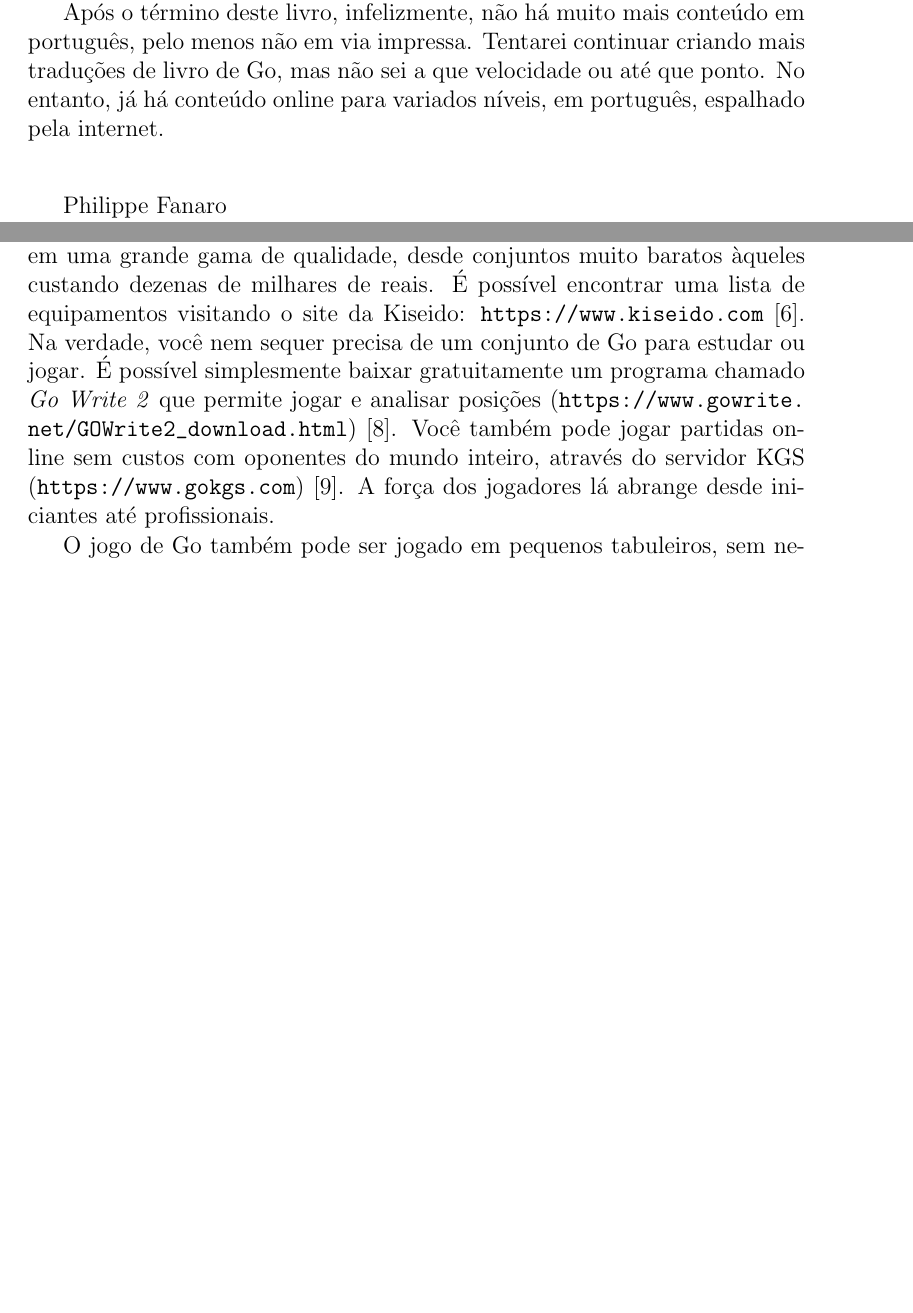
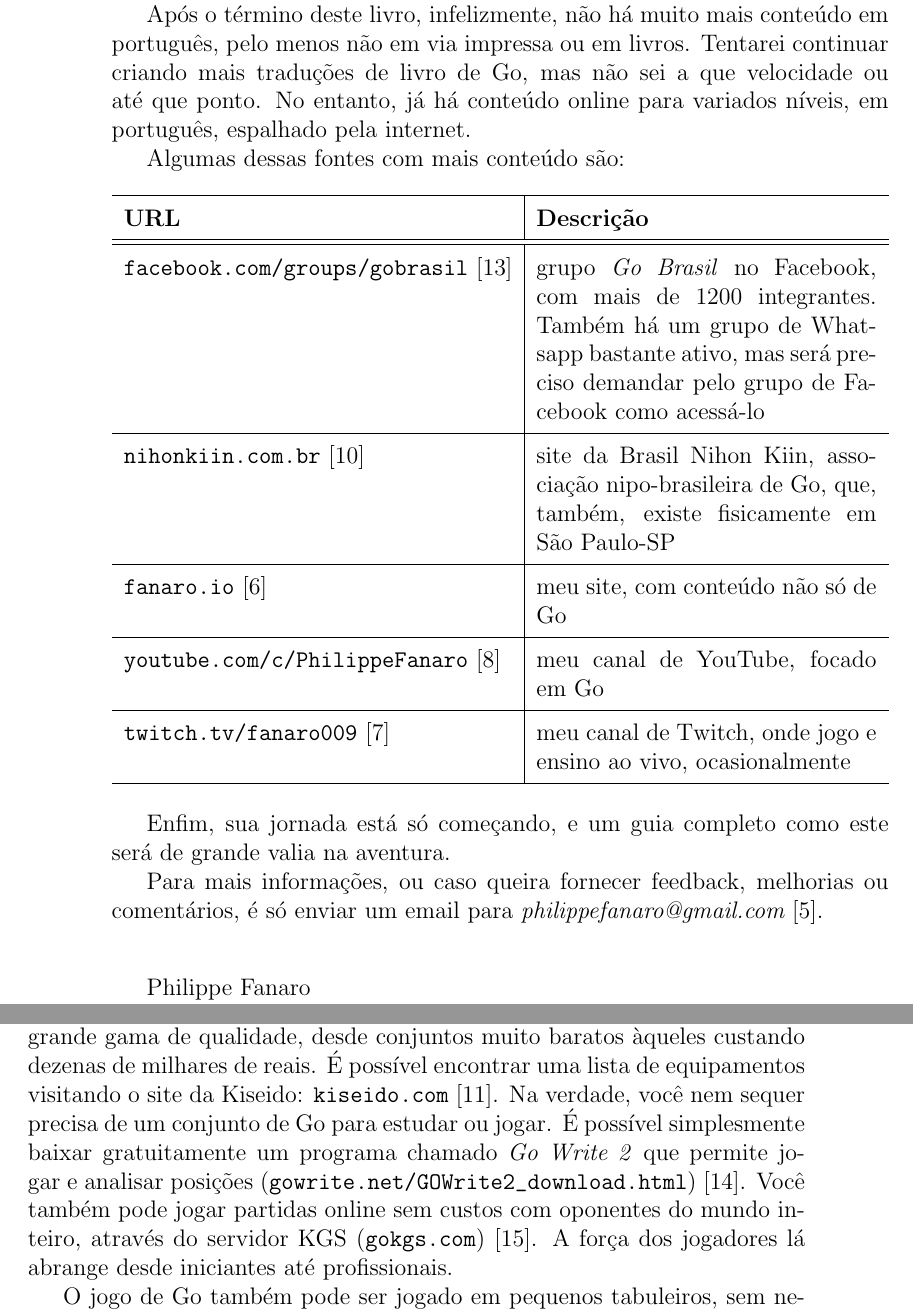
Before and after one commit to FanaroEngineering/traducao_como_jogar_go, a LaTeX book (Como_Jogar_Go.tex, which reads Capítulos/1_Equipamento.tex, Capítulos/Pre_Nota_do_Tradutor.tex): two parts of pages 9 and 13 of 49 before the commit and two parts of pages 10 and 13 of 50 after it, joined at a grey line, cut so that both start at the same text, the shorter picture padded with empty space. Compiled offline with pdfLaTeX.

Commit message:
mais referências e links na nota do tradutor

```diff
--- a/Capítulos/1_Equipamento.tex
+++ b/Capítulos/1_Equipamento.tex
@@ -6,6 +6,6 @@ As peças ou pedras são tipicamente duplo-convexas, para facilitar o manuseio q
 
 As pedras são colocadas em containeres chamados de potes. Há dois potes em um conjunto. Um pote é para as pedras pretas, e o outro, para as brancas.
 
-A foto na capa mostra um exemplo de tabuleiro de Go com pernas em um ambiente tradicional japonês. O equipamento de Go pode ser obtido em uma grande gama de qualidade, desde conjuntos muito baratos àqueles custando dezenas de milhares de reais. É possível encontrar uma lista de equipamentos visitando o site da Kiseido: \url{https://www.kiseido.com}~\cite{kiseido}. Na verdade, você nem sequer precisa de um conjunto de Go para estudar ou jogar. É possível simplesmente baixar gratuitamente um programa chamado \emph{Go Write 2} que permite jogar e analisar posições (\url{https://www.gowrite.net/GOWrite2_download.html})~\cite{gowrite}. Você também pode jogar partidas online sem custos com oponentes do mundo inteiro, através do servidor KGS (\url{https://www.gokgs.com})~\cite{kgs}. A força dos jogadores lá abrange desde iniciantes até profissionais.
+A foto na capa mostra um exemplo de tabuleiro de Go com pernas em um ambiente tradicional japonês. O equipamento de Go pode ser obtido em uma grande gama de qualidade, desde conjuntos muito baratos àqueles custando dezenas de milhares de reais. É possível encontrar uma lista de equipamentos visitando o site da Kiseido: \href{https://www.kiseido.com}{\path{kiseido.com}}~\cite{kiseido}. Na verdade, você nem sequer precisa de um conjunto de Go para estudar ou jogar. É possível simplesmente baixar gratuitamente um programa chamado \emph{Go Write 2} que permite jogar e analisar posições (\href{https://www.gowrite.net/GOWrite2_download.html}{\path{gowrite.net/GOWrite2_download.html}})~\cite{gowrite}. Você também pode jogar partidas online sem custos com oponentes do mundo inteiro, através do servidor KGS (\href{https://www.gokgs.com}{\path{gokgs.com}})~\cite{kgs}. A força dos jogadores lá abrange desde iniciantes até profissionais.
 
 O jogo de Go também pode ser jogado em pequenos tabuleiros, sem nenhuma mudança nas regras, e iniciantes são encorajados a jogar suas primeiras partidas em tabuleiros 9x9. Já que uma partida 9x9 pode ser finalizada em aproximadamente 10 minutos, esta é uma boa maneira de iniciantes se familiarizarem com as regras e as táticas básicas. Você talvez queira, a partir daí, então jogar algumas partidas em um tabuleiro 13x13 antes de progredir para o padrão oficial 19x19.
--- a/Capítulos/Pre_Nota_do_Tradutor.tex
+++ b/Capítulos/Pre_Nota_do_Tradutor.tex
@@ -13,7 +13,31 @@ A tradução deste livro foi feita com base em meu conhecimento do jogo. Sou um
 
 Porém, não tenha pressa. Go demanda muita prática, e esta é muito divertida e recompensadora. Internalizar os conceitos deste livro é algo que não só demanda tempo, mas que também é feito em ciclos, mesmo os grandes mestres aprendem com os fundamentos todos os dias.
 
-Após o término deste livro, infelizmente, não há muito mais conteúdo em português, pelo menos não em via impressa. Tentarei continuar criando mais traduções de livro de Go, mas não sei a que velocidade ou até que ponto. No entanto, já há conteúdo online para variados níveis, em português, espalhado pela internet.
+\pagebreak
+
+Após o término deste livro, infelizmente, não há muito mais conteúdo em português, pelo menos não em via impressa ou em livros. Tentarei continuar criando mais traduções de livro de Go, mas não sei a que velocidade ou até que ponto. No entanto, já há conteúdo online para variados níveis, em português, espalhado pela internet.
+
+Algumas dessas fontes com mais conteúdo são:
+
+\begin{longtable}{l|p{60mm}}
+ \hline
+ \textbf{URL} & \textbf{Descrição} \\
+ \hline \hline
+ \href{https://facebook.com/groups/gobrasil}{\path{facebook.com/groups/gobrasil}}~\cite{facebook_go_brasil} & grupo \emph{Go Brasil} no Facebook, com mais de 1200 integrantes. Também há um grupo de Whatsapp bastante ativo, mas será preciso demandar pelo grupo de Facebook como acessá-lo \\
+ \hline
+ \href{https://nihonkiin.com.br}{\path{nihonkiin.com.br}}~\cite{brasil_nihon_kiin} & site da Brasil Nihon Kiin, associação nipo-brasileira de Go, que, também, existe fisicamente em São Paulo-SP \\
+ \hline
+ \href{https://fanaro.io}{\path{fanaro.io}}~\cite{fanaroio} & meu site, com conteúdo não só de Go \\
+ \hline
+ \href{https://youtube.com/c/PhilippeFanaro}{\path{youtube.com/c/PhilippeFanaro}}~\cite{fanaro_youtube} & meu canal de YouTube, focado em Go \\
+ \hline
+ \href{https://twitch.tv/fanaro009}{\path{twitch.tv/fanaro009}}~\cite{fanaro_twitch} & meu canal de Twitch, onde jogo e ensino ao vivo, ocasionalmente \\
+ \hline
+\end{longtable}
+
+Enfim, sua jornada está só começando, e um guia completo como este será de grande valia na aventura.
+
+Para mais informações, ou caso queira fornecer feedback, melhorias ou comentários, é só enviar um email para \emph{\href{mailto:philippefanaro@gmail.com}{philippefanaro@gmail.com}}~\cite{fanaro_email}.
 
 \bigskip
 \bigskip
```
Also changed, not shown: bibliografia.bib (+39 -3 lines).
